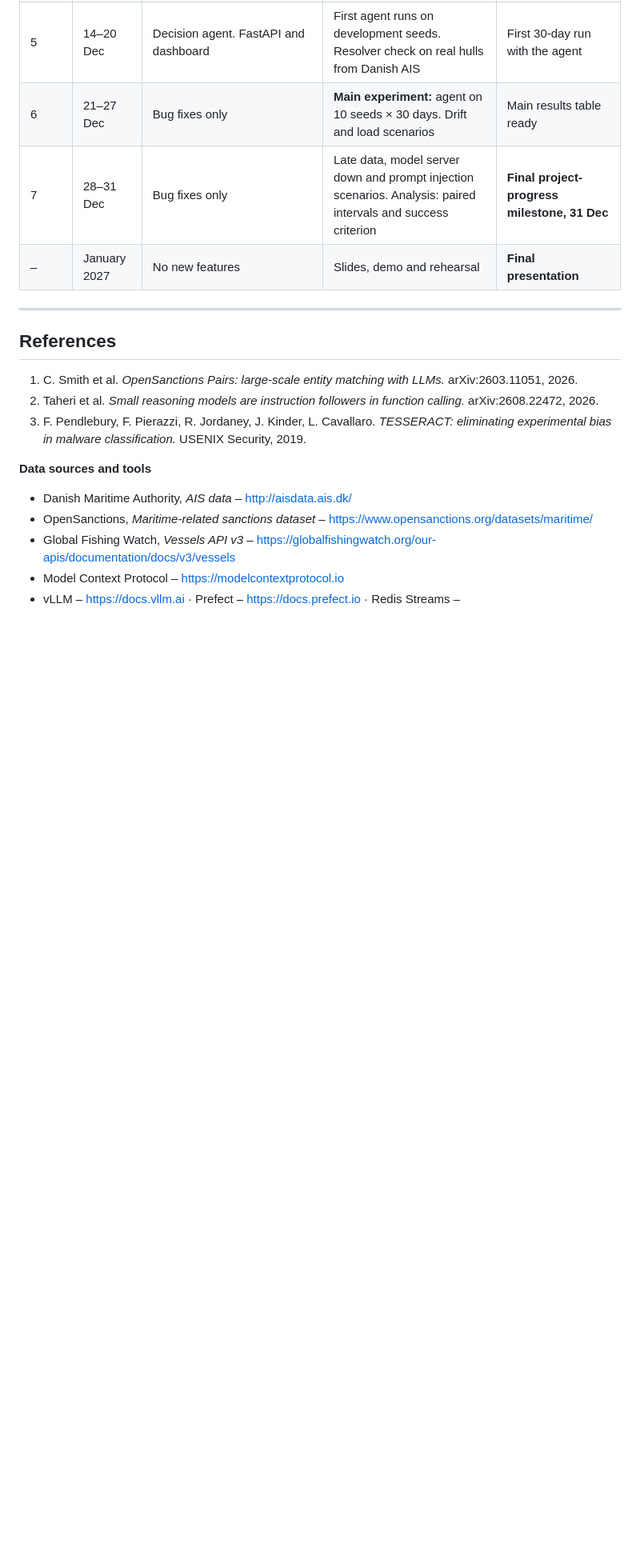
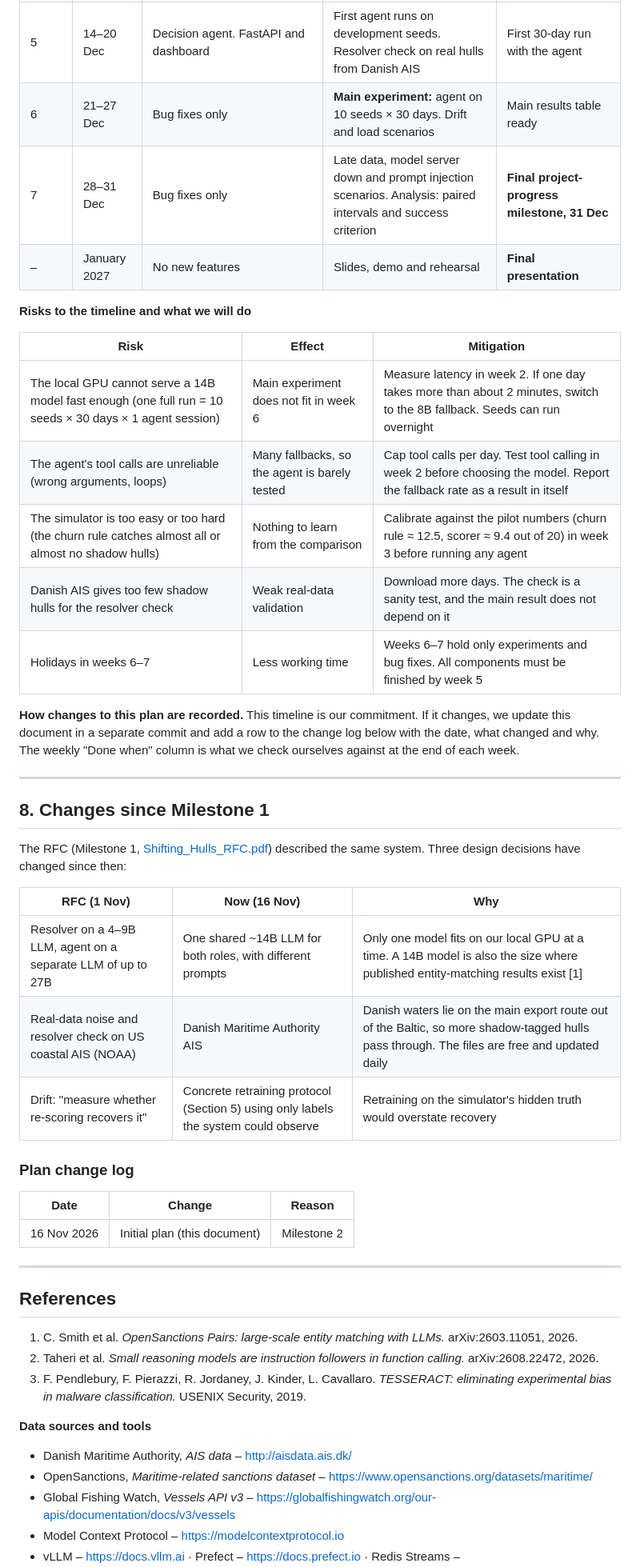
Before and after one commit to acadelina/SAA, a Markdown page: docs/Milestone_2_Architecture_and_Plan.md, the part around one of its changes. Shown at 80% size. Drawn GitHub-style; blank space fills up the shorter version.

```diff
--- a/docs/Milestone_2_Architecture_and_Plan.md
+++ b/docs/Milestone_2_Architecture_and_Plan.md
@@ -243,6 +272,36 @@ The system is built and evaluated by the final project-progress milestone on **3
 | 7 | 28–31 Dec | Bug fixes only | Late data, model server down and prompt injection scenarios. Analysis: paired intervals and success criterion | **Final project-progress milestone, 31 Dec** |
 | – | January 2027 | No new features | Slides, demo and rehearsal | **Final presentation** |
 
+**Risks to the timeline and what we will do**
+
+| Risk | Effect | Mitigation |
+|---|---|---|
+| The local GPU cannot serve a 14B model fast enough (one full run = 10 seeds × 30 days × 1 agent session) | Main experiment does not fit in week 6 | Measure latency in week 2. If one day takes more than about 2 minutes, switch to the 8B fallback. Seeds can run overnight |
+| The agent's tool calls are unreliable (wrong arguments, loops) | Many fallbacks, so the agent is barely tested | Cap tool calls per day. Test tool calling in week 2 before choosing the model. Report the fallback rate as a result in itself |
+| The simulator is too easy or too hard (the churn rule catches almost all or almost no shadow hulls) | Nothing to learn from the comparison | Calibrate against the pilot numbers (churn rule ≈ 12.5, scorer ≈ 9.4 out of 20) in week 3 before running any agent |
+| Danish AIS gives too few shadow hulls for the resolver check | Weak real-data validation | Download more days. The check is a sanity test, and the main result does not depend on it |
+| Holidays in weeks 6–7 | Less working time | Weeks 6–7 hold only experiments and bug fixes. All components must be finished by week 5 |
+
+**How changes to this plan are recorded.** This timeline is our commitment. If it changes, we update this document in a separate commit and add a row to the change log below with the date, what changed and why. The weekly "Done when" column is what we check ourselves against at the end of each week.
+
+---
+
+## 8. Changes since Milestone 1
+
+The RFC (Milestone 1, [Shifting_Hulls_RFC.pdf](Shifting_Hulls_RFC.pdf)) described the same system. Three design decisions have changed since then:
+
+| RFC (1 Nov) | Now (16 Nov) | Why |
+|---|---|---|
+| Resolver on a 4–9B LLM, agent on a separate LLM of up to 27B | One shared ~14B LLM for both roles, with different prompts | Only one model fits on our local GPU at a time. A 14B model is also the size where published entity-matching results exist [1] |
+| Real-data noise and resolver check on US coastal AIS (NOAA) | Danish Maritime Authority AIS | Danish waters lie on the main export route out of the Baltic, so more shadow-tagged hulls pass through. The files are free and updated daily |
+| Drift: "measure whether re-scoring recovers it" | Concrete retraining protocol (Section 5) using only labels the system could observe | Retraining on the simulator's hidden truth would overstate recovery |
+
+### Plan change log
+
+| Date | Change | Reason |
+|---|---|---|
+| 16 Nov 2026 | Initial plan (this document) | Milestone 2 |
+
 ---
 
 ## References
```
Also changed, not shown: other parts of docs/Milestone_2_Architecture_and_Plan.md (+37 -8 lines), README.md (added, +19 -0 lines), docs/diagrams/architecture.png, docs/diagrams/daily-cycle.png, docs/diagrams/training-inference.png, 3 other files.
